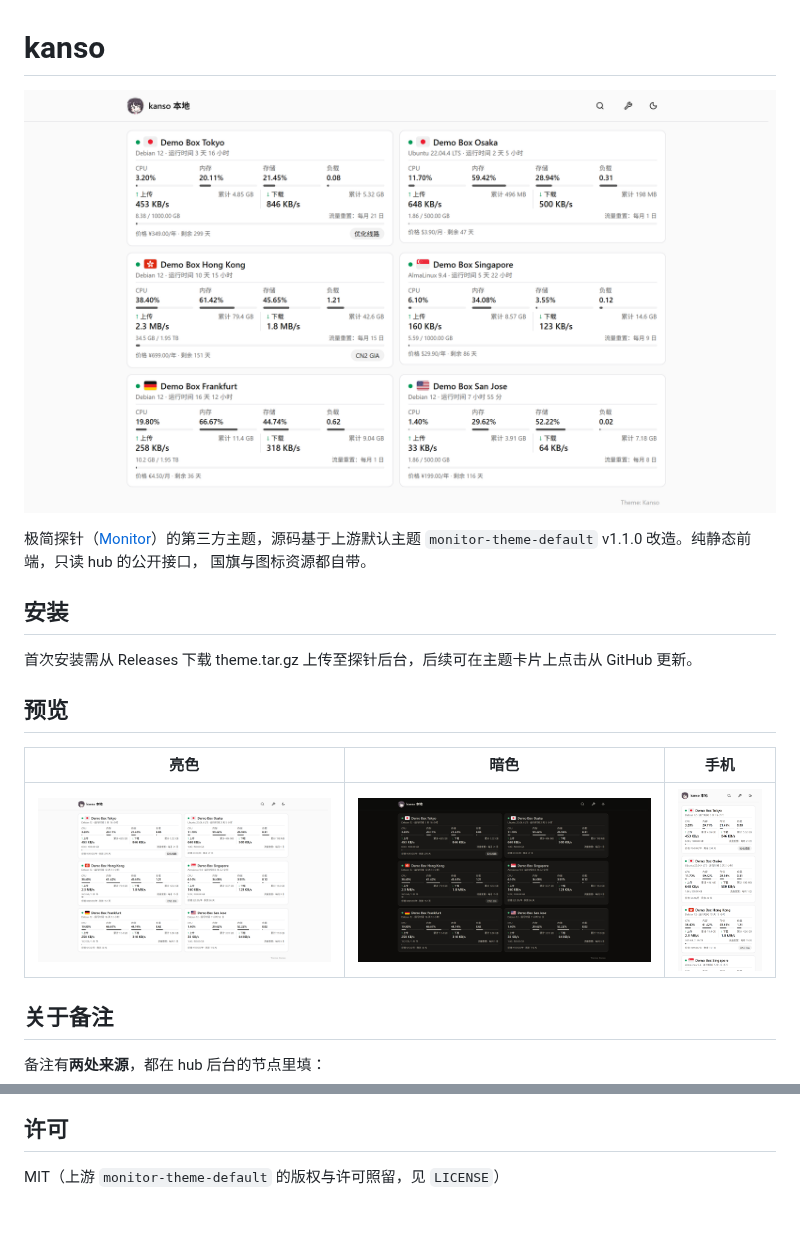
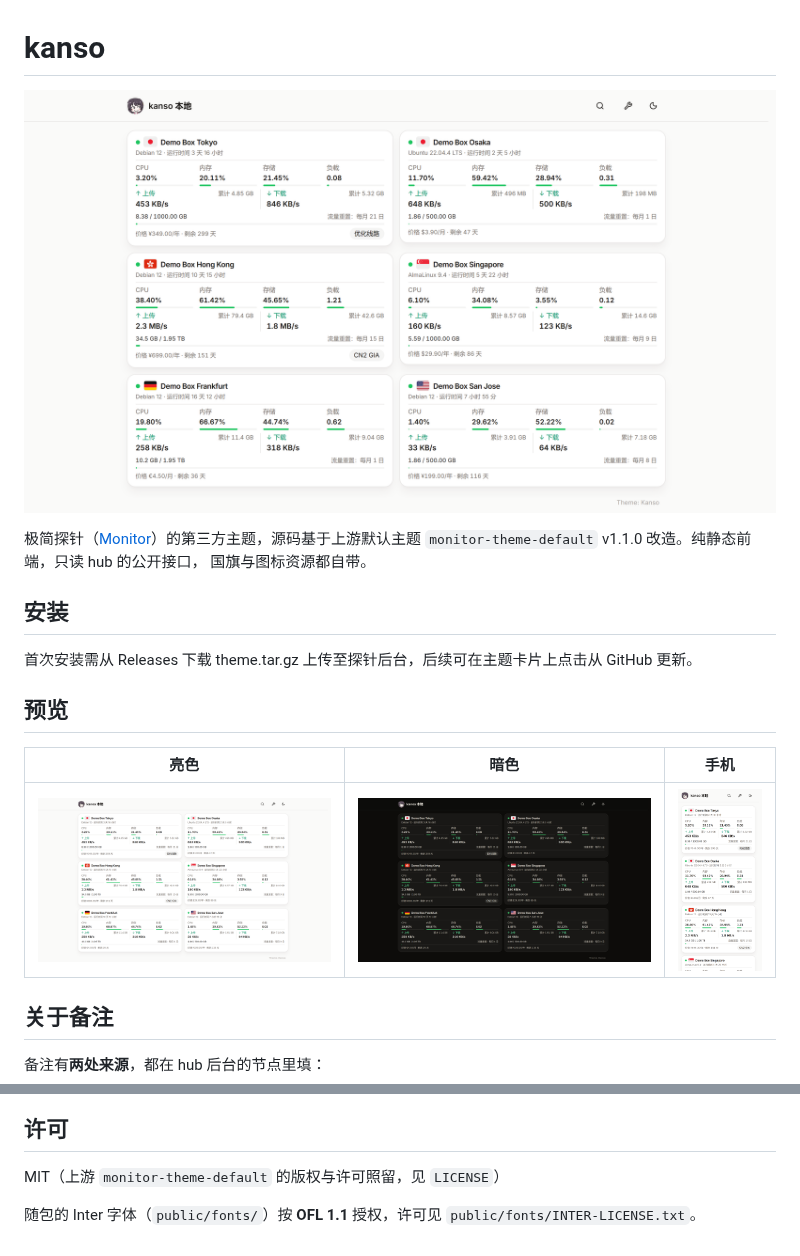
Before and after one commit to akanotanin/monitor-theme-kanso, a Markdown page: README.md, 2 parts joined by grey strips. GitHub-like rendering; pictures changed too: preview-dark.png, preview-mobile.png, preview.png; blank space fills up the shorter version.

```diff
--- a/README.md
+++ b/README.md
@@ -1,6 +1,6 @@
 # kanso
 
-![kanso](preview.png?v=3)
+![kanso](preview.png?v=4)
 
 极简探针（[Monitor](https://github.com/monitor-probe/monitor)）的第三方主题，源码基于上游默认主题
 `monitor-theme-default` v1.1.0 改造。纯静态前端，只读 hub 的公开接口，
@@ -14,7 +14,7 @@
 
 | 亮色 | 暗色 | 手机 |
 |:---:|:---:|:---:|
-| ![预览](preview.png?v=3) | ![暗色](preview-dark.png?v=3) | ![手机](preview-mobile.png?v=3) |
+| ![预览](preview.png?v=4) | ![暗色](preview-dark.png?v=4) | ![手机](preview-mobile.png?v=4) |
 
 
 ## 关于备注
@@ -47,3 +47,5 @@
 ## 许可
 
 MIT（上游 `monitor-theme-default` 的版权与许可照留，见 `LICENSE`）
+
+随包的 Inter 字体（`public/fonts/`）按 **OFL 1.1** 授权，许可见 `public/fonts/INTER-LICENSE.txt`。
```
Also changed, not shown: 10 other files.
